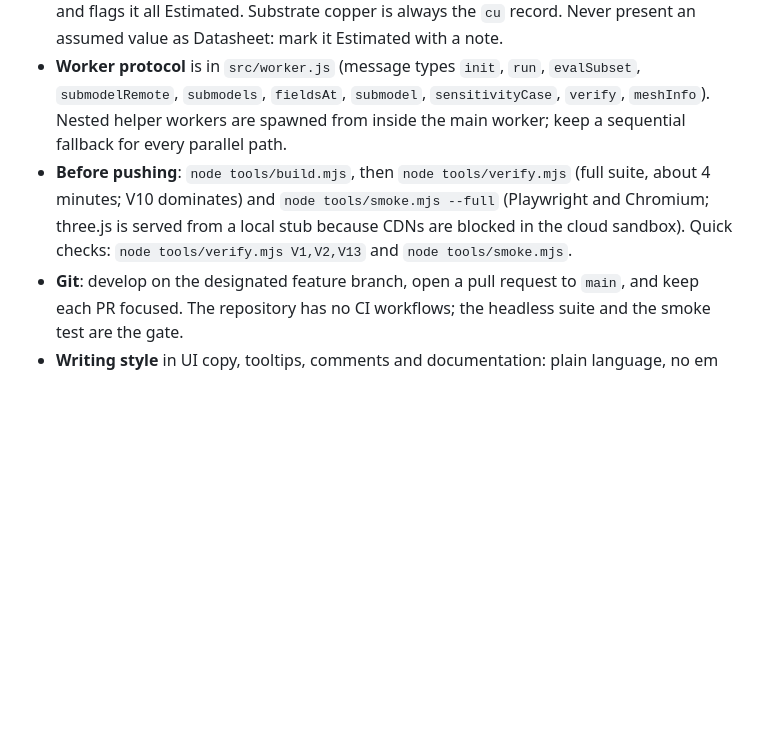
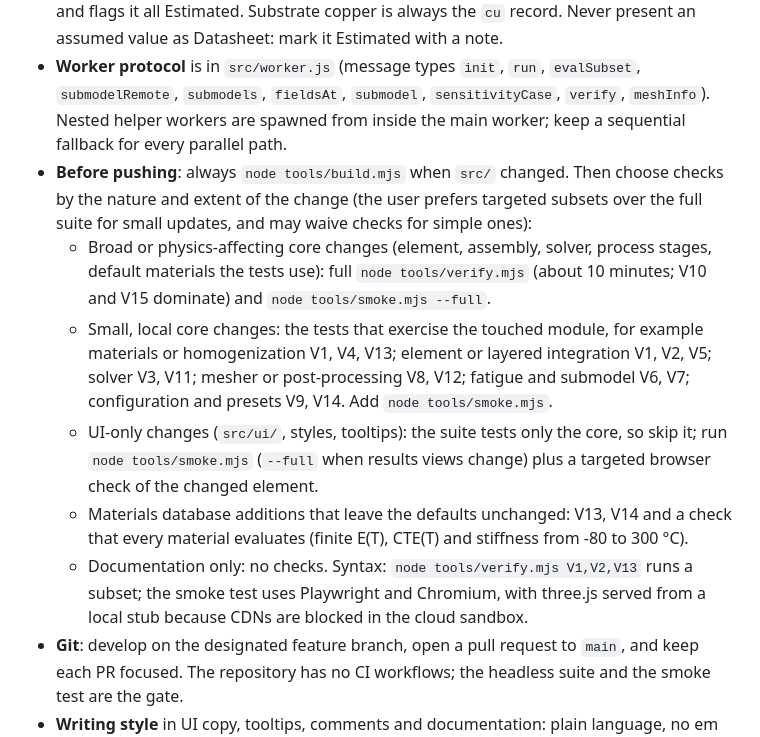
Before and after one commit to ProtonNeutronElectron69/Packaging-TM-modeling-tool, a Markdown page: CLAUDE.md, the part around the change. Drawn GitHub-style; blank space fills up the shorter version.

Commit message:
CLAUDE.md: choose verification subsets by the nature of the change
Co-Authored-By: Claude Opus 5.5 <noreply@anthropic.com>
Claude-Session: https://claude.ai/code/session_012RorV744gWUfq7ChFAYLYK

```diff
--- a/CLAUDE.md
+++ b/CLAUDE.md
@@ -33,7 +33,13 @@ Current state on `main`:
 - **Resizable panes** live in `src/ui/00c-layout.js` (splitters bound to `app.layout`, persisted through `prefs`). Plots and maps use `class: 'plot'` or `'map'` and draw through `linePlot()`, `tornadoPlot()` or `autoRedraw()` (`src/ui/01-plot.js`) so they redraw when their pane is resized; avoid fixed pixel widths on inputs (use `class: 'grow'` in rows). Plots in the Results area also zoom and pan through `plotZoom()`: a draw stores its mapping in `canvas.__tx` and reads the zoomed range from `canvas.__view`. Colour scales come from `makeScale()`, which follows `app.colorMap` (rainbow default, colorblind-safe option).
 - **Materials database** is `src/materials-db.json` (101 materials, references R1 to R72). Every leaf parameter is `{v, u, c, s, r, n}`: value, unit, confidence (Datasheet, Literature, Handbook, Estimated), source reference ids, datasheet range, note. A material's `category` decides which dropdowns offer it (`die`, `solder`, `buildup`, `core`, `resist`, `underfill`, `adhesive`, `tim`, `metal`); solders need `solidus` and a full `anand` set. `presetOf` + `override` makes a variant of a full record (presets of presets are not supported, and inherited values keep the base's sources, so override anything that differs); `placeholderOf` copies a record and flags it all Estimated. Substrate copper is always the `cu` record. Never present an assumed value as Datasheet: mark it Estimated with a note.
 - **Worker protocol** is in `src/worker.js` (message types `init`, `run`, `evalSubset`, `submodelRemote`, `submodels`, `fieldsAt`, `submodel`, `sensitivityCase`, `verify`, `meshInfo`). Nested helper workers are spawned from inside the main worker; keep a sequential fallback for every parallel path.
-- **Before pushing**: `node tools/build.mjs`, then `node tools/verify.mjs` (full suite, about 4 minutes; V10 dominates) and `node tools/smoke.mjs --full` (Playwright and Chromium; three.js is served from a local stub because CDNs are blocked in the cloud sandbox). Quick checks: `node tools/verify.mjs V1,V2,V13` and `node tools/smoke.mjs`.
+- **Before pushing**: always `node tools/build.mjs` when `src/` changed. Then choose checks by the nature and extent of the change (the user prefers targeted subsets over the full suite for small updates, and may waive checks for simple ones):
+  - Broad or physics-affecting core changes (element, assembly, solver, process stages, default materials the tests use): full `node tools/verify.mjs` (about 10 minutes; V10 and V15 dominate) and `node tools/smoke.mjs --full`.
+  - Small, local core changes: the tests that exercise the touched module, for example materials or homogenization V1, V4, V13; element or layered integration V1, V2, V5; solver V3, V11; mesher or post-processing V8, V12; fatigue and submodel V6, V7; configuration and presets V9, V14. Add `node tools/smoke.mjs`.
+  - UI-only changes (`src/ui/`, styles, tooltips): the suite tests only the core, so skip it; run `node tools/smoke.mjs` (`--full` when results views change) plus a targeted browser check of the changed element.
+  - Materials database additions that leave the defaults unchanged: V13, V14 and a check that every material evaluates (finite E(T), CTE(T) and stiffness from -80 to 300 °C).
+  - Documentation only: no checks.
+  Syntax: `node tools/verify.mjs V1,V2,V13` runs a subset; the smoke test uses Playwright and Chromium, with three.js served from a local stub because CDNs are blocked in the cloud sandbox.
 - **Git**: develop on the designated feature branch, open a pull request to `main`, and keep each PR focused. The repository has no CI workflows; the headless suite and the smoke test are the gate.
 - **Writing style** in UI copy, tooltips, comments and documentation: plain language, no em dashes (use commas or semicolons), units on every number, confidence labels on every result.
 
```
